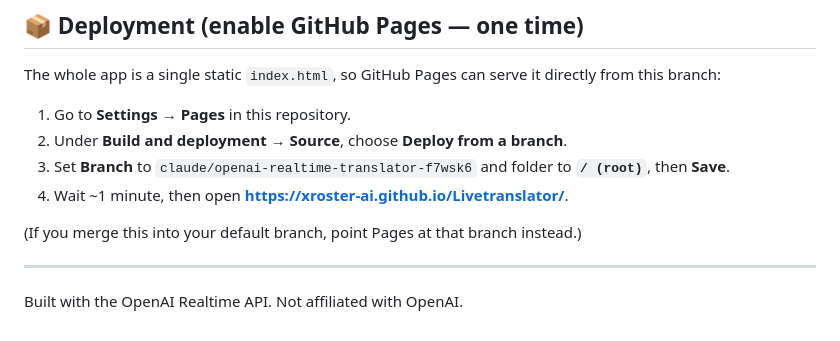
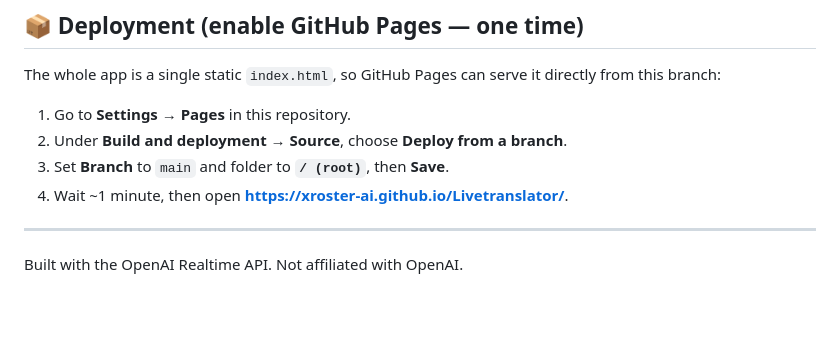
Before and after one commit to xroster-ai/Livetranslator, a Markdown page: README.md, the part around the change. Drawn GitHub-style; blank space fills up the shorter version.

Commit message:
docs: point GitHub Pages setup at main branch
Co-Authored-By: Claude Opus 4.8 <noreply@anthropic.com>
Claude-Session: https://claude.ai/code/session_01TZv4wnfPc61rh5zQYx11JL

```diff
--- a/README.md
+++ b/README.md
@@ -57,10 +57,8 @@ The whole app is a single static `index.html`, so GitHub Pages can serve it dire
 
 1. Go to **Settings → Pages** in this repository.
 2. Under **Build and deployment → Source**, choose **Deploy from a branch**.
-3. Set **Branch** to `claude/openai-realtime-translator-f7wsk6` and folder to **`/ (root)`**, then **Save**.
+3. Set **Branch** to `main` and folder to **`/ (root)`**, then **Save**.
 4. Wait ~1 minute, then open **https://xroster-ai.github.io/Livetranslator/**.
-
-(If you merge this into your default branch, point Pages at that branch instead.)
 
 ---
 
```
